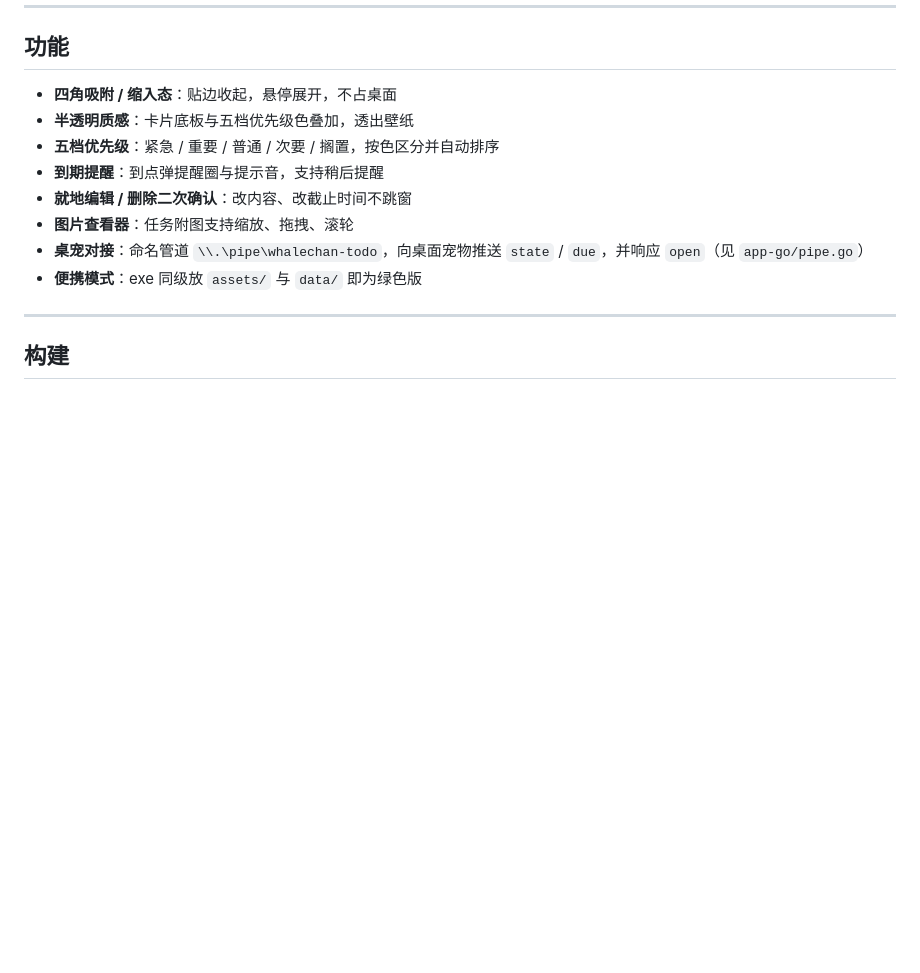
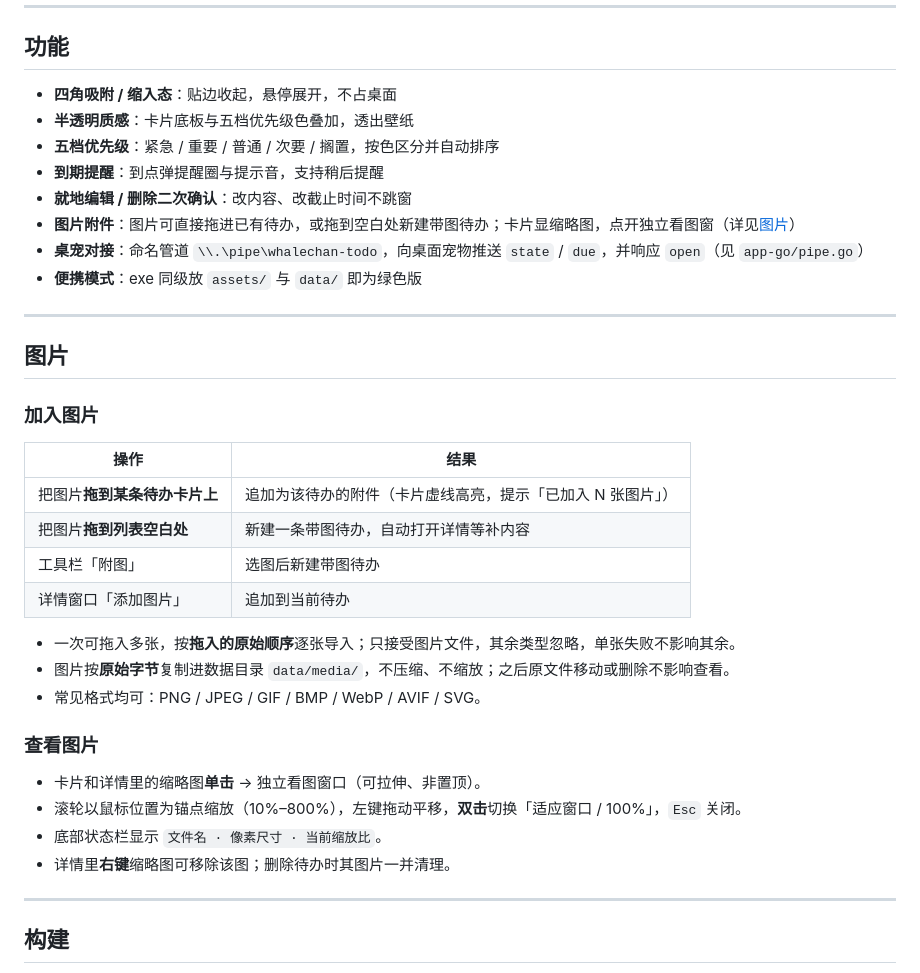
Before and after one commit to LomiVeku/todo-priority-widget, a Markdown page: README.md, the part around the change. Rendered like a GitHub page; blank space fills up the shorter version.

Commit message:
补充图片功能的完整说明
README 新增「图片」章节：拖到已有待办=追加附件、拖到空白处=新建带图待办、工具栏/详情两个入口、多图顺序导入、原图落盘 data/media、支持格式与看图窗操作（锚点缩放/平移/双击切档/Esc）。原描述只写了图片查看器，漏掉了拖入附图这条主要路径。

```diff
--- a/README.md
+++ b/README.md
@@ -27,9 +27,33 @@
 - **五档优先级**：紧急 / 重要 / 普通 / 次要 / 搁置，按色区分并自动排序
 - **到期提醒**：到点弹提醒圈与提示音，支持稍后提醒
 - **就地编辑 / 删除二次确认**：改内容、改截止时间不跳窗
-- **图片查看器**：任务附图支持缩放、拖拽、滚轮
+- **图片附件**：图片可直接拖进已有待办，或拖到空白处新建带图待办；卡片显缩略图，点开独立看图窗（详见[图片](#图片)）
 - **桌宠对接**：命名管道 `\\.\pipe\whalechan-todo`，向桌面宠物推送 `state` / `due`，并响应 `open`（见 `app-go/pipe.go`）
 - **便携模式**：exe 同级放 `assets/` 与 `data/` 即为绿色版
+
+---
+
+## 图片
+
+### 加入图片
+
+| 操作 | 结果 |
+|---|---|
+| 把图片**拖到某条待办卡片上** | 追加为该待办的附件（卡片虚线高亮，提示「已加入 N 张图片」） |
+| 把图片**拖到列表空白处** | 新建一条带图待办，自动打开详情等补内容 |
+| 工具栏「附图」 | 选图后新建带图待办 |
+| 详情窗口「添加图片」 | 追加到当前待办 |
+
+- 一次可拖入多张，按**拖入的原始顺序**逐张导入；只接受图片文件，其余类型忽略，单张失败不影响其余。
+- 图片按**原始字节**复制进数据目录 `data/media/`，不压缩、不缩放；之后原文件移动或删除不影响查看。
+- 常见格式均可：PNG / JPEG / GIF / BMP / WebP / AVIF / SVG。
+
+### 查看图片
+
+- 卡片和详情里的缩略图**单击** → 独立看图窗口（可拉伸、非置顶）。
+- 滚轮以鼠标位置为锚点缩放（10%–800%），左键拖动平移，**双击**切换「适应窗口 / 100%」，`Esc` 关闭。
+- 底部状态栏显示 `文件名 · 像素尺寸 · 当前缩放比`。
+- 详情里**右键**缩略图可移除该图；删除待办时其图片一并清理。
 
 ---
 
```
